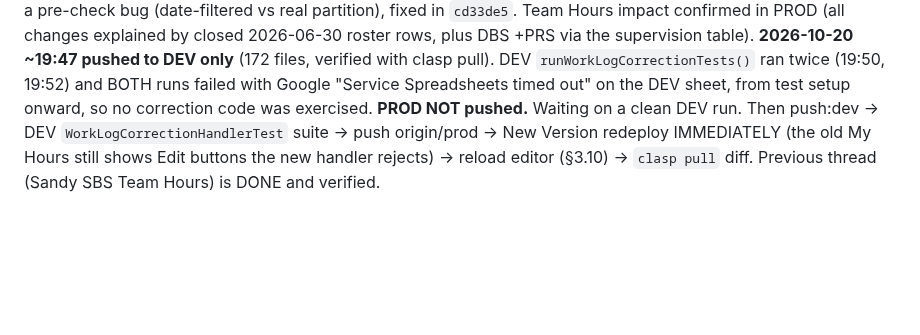
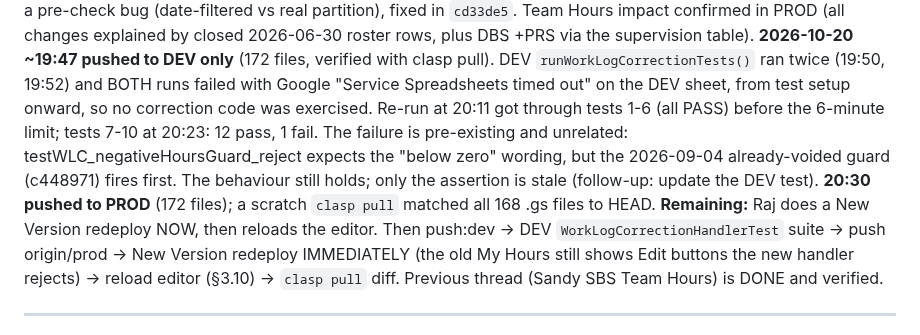
Before and after one commit to blccanada2026-lang/BLC-Automation, a Markdown page: CTO_TASK_QUEUE.md, the part around the change. Drawn GitHub-style; blank space fills up the shorter version.

Commit message:
Task queue: TL scope deployed to PROD
Co-Authored-By: Claude Opus 5.5 <noreply@anthropic.com>

```diff
--- a/CTO_TASK_QUEUE.md
+++ b/CTO_TASK_QUEUE.md
@@ -47,7 +47,12 @@ pre-check bug (date-filtered vs real partition), fixed in `cd33de5`. Team Hours
 DBS +PRS via the supervision table). **2026-10-20 ~19:47 pushed to DEV only** (172 files, verified with
 clasp pull). DEV `runWorkLogCorrectionTests()` ran twice (19:50, 19:52) and BOTH runs failed with Google
 "Service Spreadsheets timed out" on the DEV sheet, from test setup onward, so no correction code was
-exercised. **PROD NOT pushed.** Waiting on a clean DEV run. Then push:dev →
+exercised. Re-run at 20:11 got through tests 1-6 (all PASS) before the 6-minute limit; tests 7-10 at 20:23:
+12 pass, 1 fail. The failure is pre-existing and unrelated: testWLC_negativeHoursGuard_reject expects the
+"below zero" wording, but the 2026-09-04 already-voided guard (c448971) fires first. The behaviour still holds;
+only the assertion is stale (follow-up: update the DEV test). **20:30 pushed to PROD** (172 files); a scratch
+`clasp pull` matched all 168 .gs files to HEAD. **Remaining:** Raj does a New Version redeploy NOW, then
+reloads the editor. Then push:dev →
 DEV `WorkLogCorrectionHandlerTest` suite → push origin/prod → New Version redeploy IMMEDIATELY
 (the old My Hours still shows Edit buttons the new handler rejects) → reload editor (§3.10) →
 `clasp pull` diff. Previous thread (Sandy SBS Team Hours) is DONE and verified.
```
